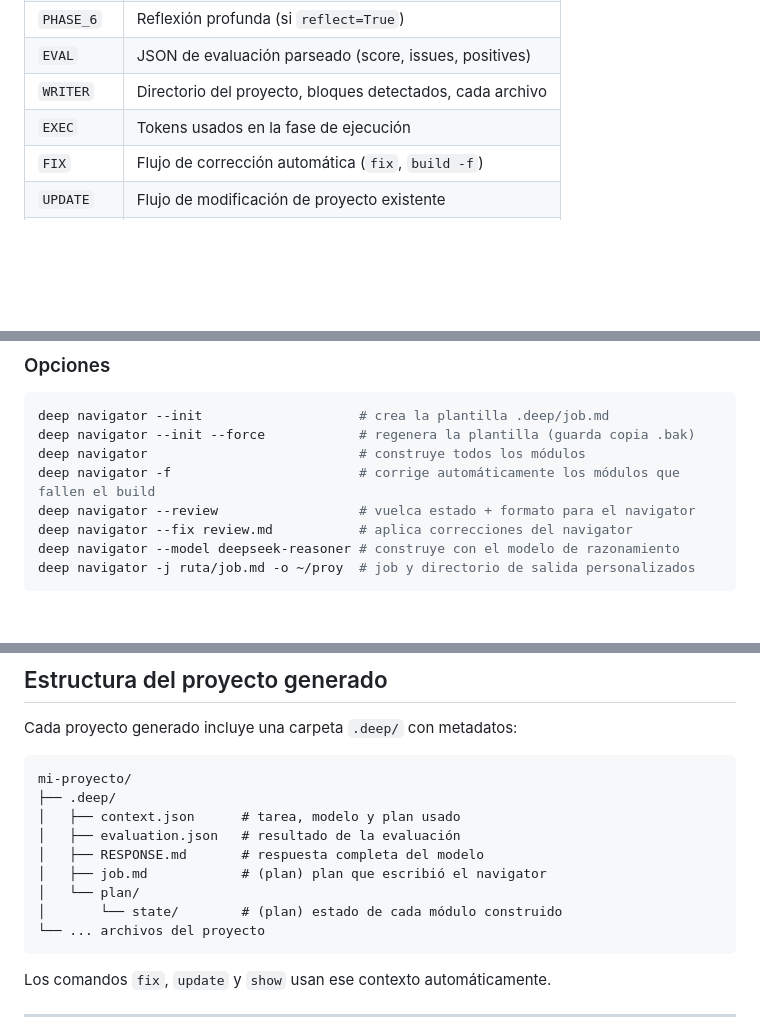
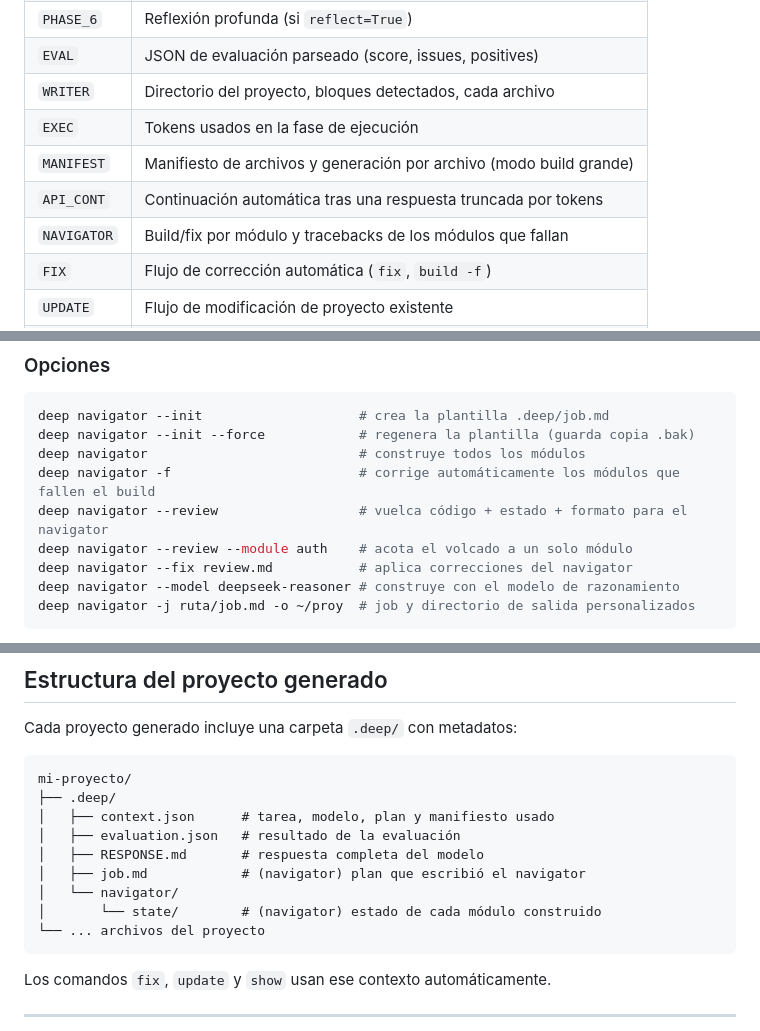
Before and after one commit to cynchro/deepseekCLI, a Markdown page: README.md, 3 parts joined by grey strips. GitHub-like rendering; blank space fills up the shorter version.

````diff
--- a/README.md
+++ b/README.md
@@ -455,6 +464,9 @@ Los bloques de texto largo (prompts, respuestas) se muestran indentados:
 | `EVAL` | JSON de evaluación parseado (score, issues, positives) |
 | `WRITER` | Directorio del proyecto, bloques detectados, cada archivo |
 | `EXEC` | Tokens usados en la fase de ejecución |
+| `MANIFEST` | Manifiesto de archivos y generación por archivo (modo build grande) |
+| `API_CONT` | Continuación automática tras una respuesta truncada por tokens |
+| `NAVIGATOR` | Build/fix por módulo y tracebacks de los módulos que fallan |
 | `FIX` | Flujo de corrección automática (`fix`, `build -f`) |
 | `UPDATE` | Flujo de modificación de proyecto existente |
 | `SYSTEM` | Resumen final del ciclo completo |
@@ -669,7 +701,8 @@ deep navigator --init                    # crea la plantilla .deep/job.md
 deep navigator --init --force            # regenera la plantilla (guarda copia .bak)
 deep navigator                           # construye todos los módulos
 deep navigator -f                        # corrige automáticamente los módulos que fallen el build
-deep navigator --review                  # vuelca estado + formato para el navigator
+deep navigator --review                  # vuelca código + estado + formato para el navigator
+deep navigator --review --module auth    # acota el volcado a un solo módulo
 deep navigator --fix review.md           # aplica correcciones del navigator
 deep navigator --model deepseek-reasoner # construye con el modelo de razonamiento
 deep navigator -j ruta/job.md -o ~/proy  # job y directorio de salida personalizados
@@ -698,12 +731,12 @@ Cada proyecto generado incluye una carpeta `.deep/` con metadatos:
 ```
 mi-proyecto/
 ├── .deep/
-│   ├── context.json      # tarea, modelo y plan usado
+│   ├── context.json      # tarea, modelo, plan y manifiesto usado
 │   ├── evaluation.json   # resultado de la evaluación
 │   ├── RESPONSE.md       # respuesta completa del modelo
-│   ├── job.md            # (plan) plan que escribió el navigator
-│   └── plan/
-│       └── state/        # (plan) estado de cada módulo construido
+│   ├── job.md            # (navigator) plan que escribió el navigator
+│   └── navigator/
+│       └── state/        # (navigator) estado de cada módulo construido
 └── ... archivos del proyecto
 ```
 
````
Also changed, not shown: other parts of README.md (+38 -9 lines), CHANGELOG.md (+35 -0 lines).
